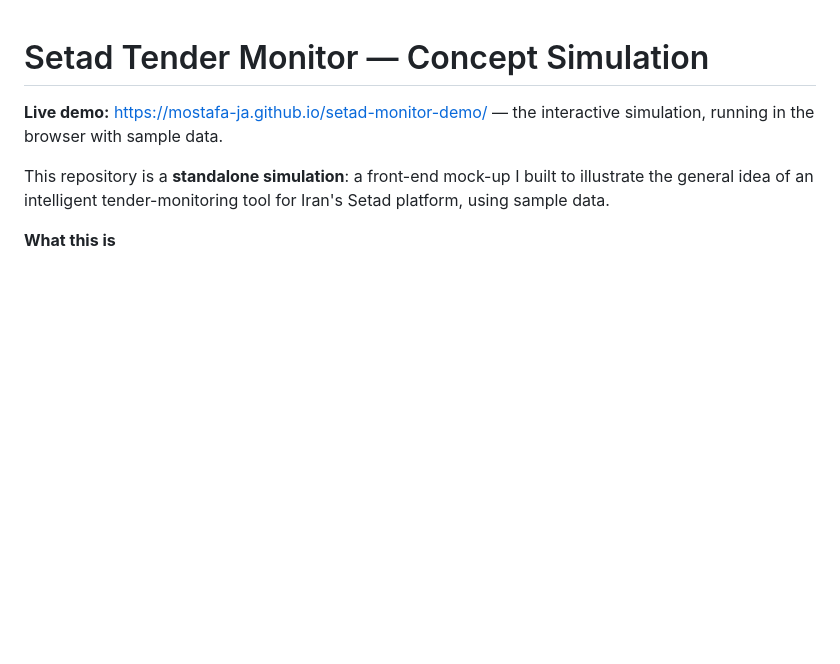
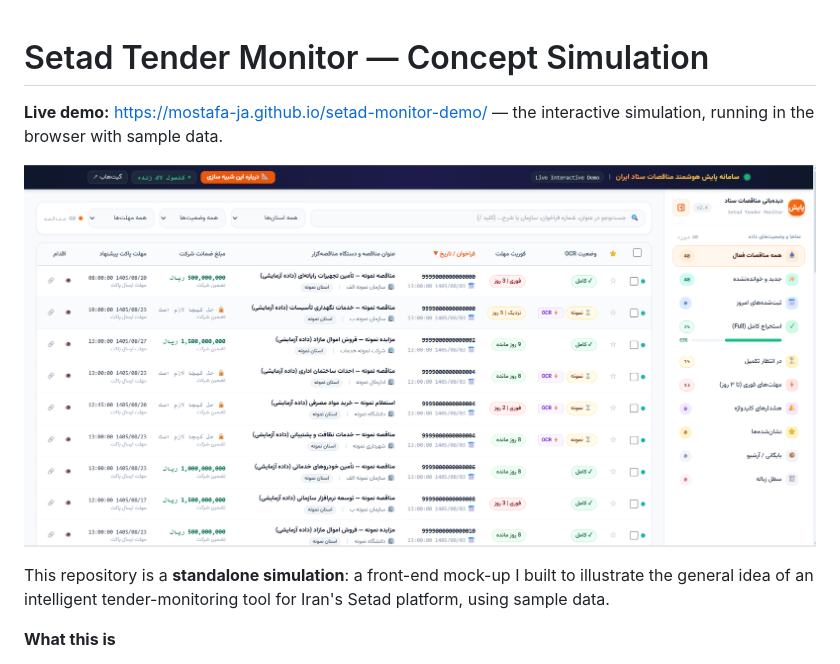
Before and after one commit to mostafa-ja/setad-monitor-demo, a Markdown page: README.md, the part around the change. GitHub-like rendering; pictures changed too: screenshots/dashboard.png (added); blank space fills up the shorter version.

Commit message:
Add a dashboard screenshot (provided by the owner)

```diff
--- a/README.md
+++ b/README.md
@@ -1,6 +1,8 @@
 # Setad Tender Monitor — Concept Simulation
 
 **Live demo:** https://mostafa-ja.github.io/setad-monitor-demo/ — the interactive simulation, running in the browser with sample data.
+
+![Setad Tender Monitor — demo dashboard](screenshots/dashboard.png)
 
 This repository is a **standalone simulation**: a front-end mock-up I built to illustrate the general idea of an intelligent tender-monitoring tool for Iran's Setad platform, using sample data.
 
```
